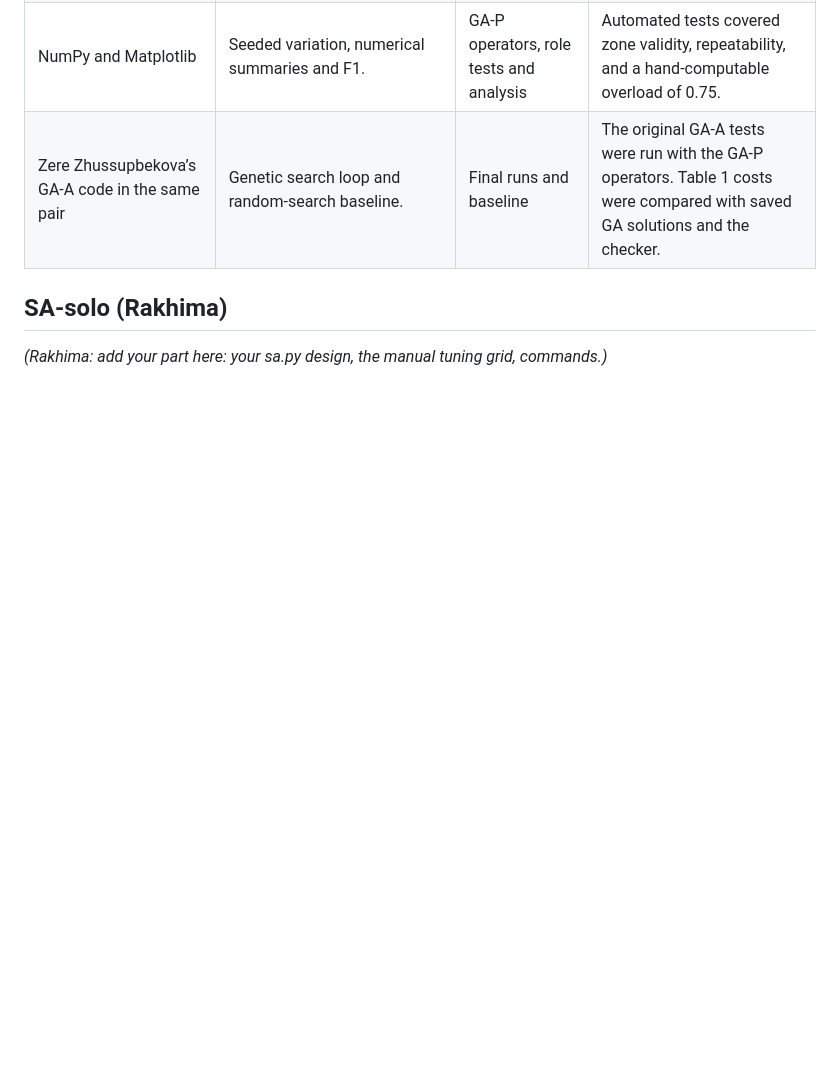
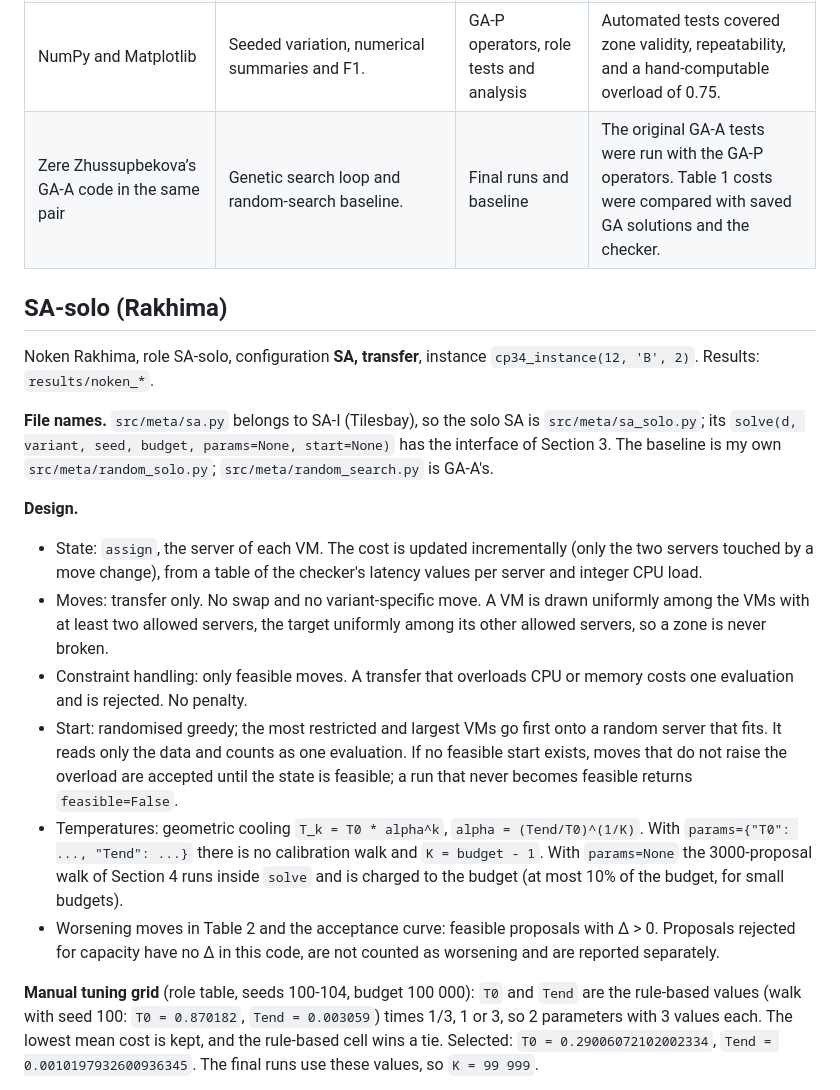
Before and after one commit to zere90/12-checkpoint2, a Markdown page: README.md, the part around one of its changes. Drawn GitHub-style; blank space fills up the shorter version.

```diff
--- a/README.md
+++ b/README.md
@@ -252,4 +252,17 @@ To rebuild the tables and figure from the saved runs alone, use `python -m exper
 
 ## SA-solo (Rakhima)
 
-*(Rakhima: add your part here: your sa.py design, the manual tuning grid, commands.)*
+Noken Rakhima, role SA-solo, configuration **SA, transfer**, instance `cp34_instance(12, 'B', 2)`. Results: `results/noken_*`.
+
+**File names.** `src/meta/sa.py` belongs to SA-I (Tilesbay), so the solo SA is `src/meta/sa_solo.py`; its `solve(d, variant, seed, budget, params=None, start=None)` has the interface of Section 3. The baseline is my own `src/meta/random_solo.py`; `src/meta/random_search.py` is GA-A's.
+
+**Design.**
+- State: `assign`, the server of each VM. The cost is updated incrementally (only the two servers touched by a move change), from a table of the checker's latency values per server and integer CPU load.
+- Moves: transfer only. No swap and no variant-specific move. A VM is drawn uniformly among the VMs with at least two allowed servers, the target uniformly among its other allowed servers, so a zone is never broken.
+- Constraint handling: only feasible moves. A transfer that overloads CPU or memory costs one evaluation and is rejected. No penalty.
+- Start: randomised greedy; the most restricted and largest VMs go first onto a random server that fits. It reads only the data and counts as one evaluation. If no feasible start exists, moves that do not raise the overload are accepted until the state is feasible; a run that never becomes feasible returns `feasible=False`.
+- Temperatures: geometric cooling `T_k = T0 * alpha^k`, `alpha = (Tend/T0)^(1/K)`. With `params={"T0": ..., "Tend": ...}` there is no calibration walk and `K = budget - 1`. With `params=None` the 3000-proposal walk of Section 4 runs inside `solve` and is charged to the budget (at most 10% of the budget, for small budgets).
+- Worsening moves in Table 2 and the acceptance curve: feasible proposals with Δ > 0. Proposals rejected for capacity have no Δ in this code, are not counted as worsening and are reported separately.
+
+**Manual tuning grid** (role table, seeds 100-104, budget 100 000): `T0` and `Tend` are the rule-based values (walk with seed 100: `T0 = 0.870182`, `Tend = 0.003059`) times 1/3, 1 or 3, so 2 parameters with 3 values each. The lowest mean cost is kept, and the rule-based cell wins a tie. Selected: `T0 = 0.29006072102002334`, `Tend = 0.0010197932600936345`. The final runs use these values, so `K = 99 999`.
+
```
Also changed, not shown: other parts of README.md (+21 -0 lines).
